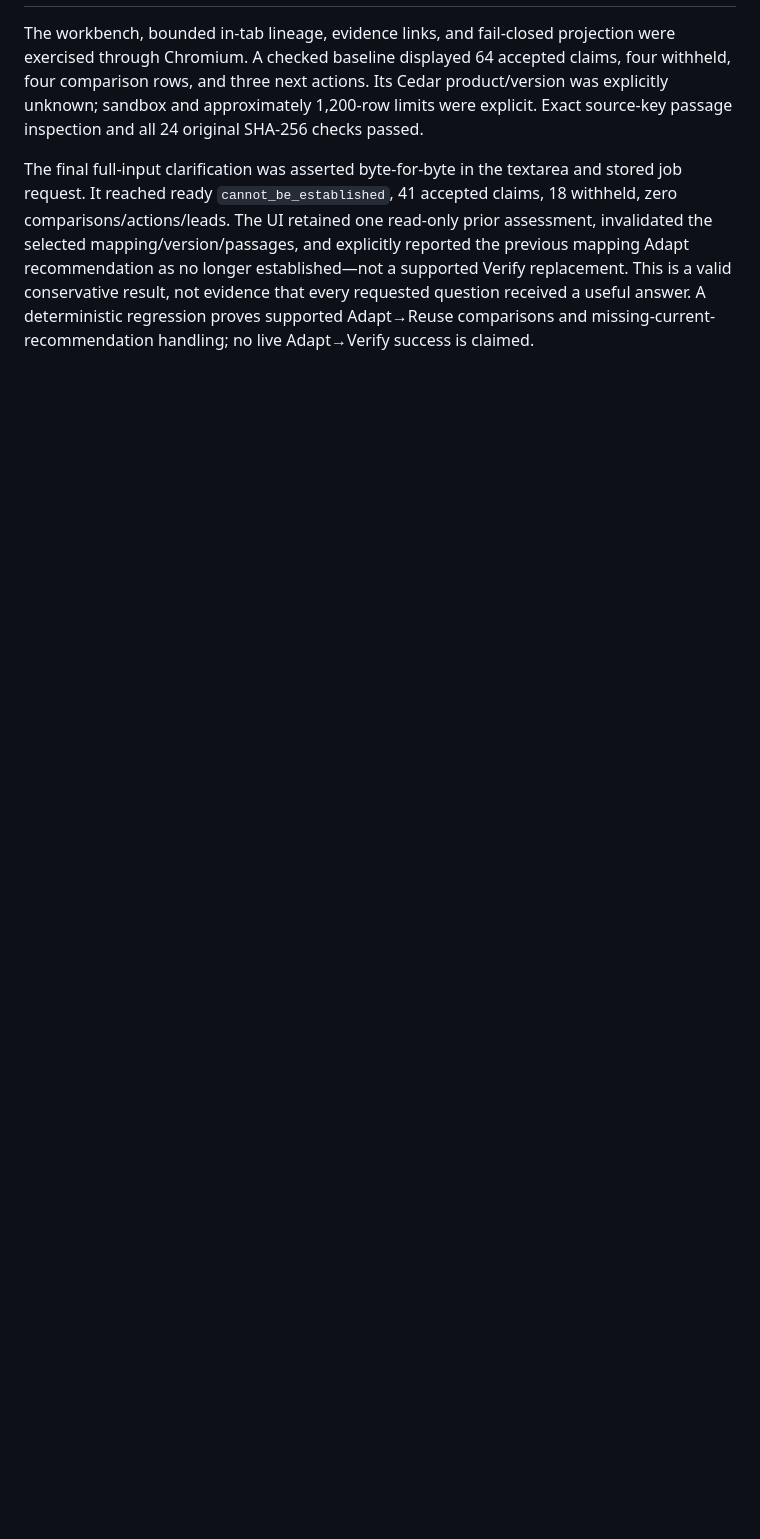
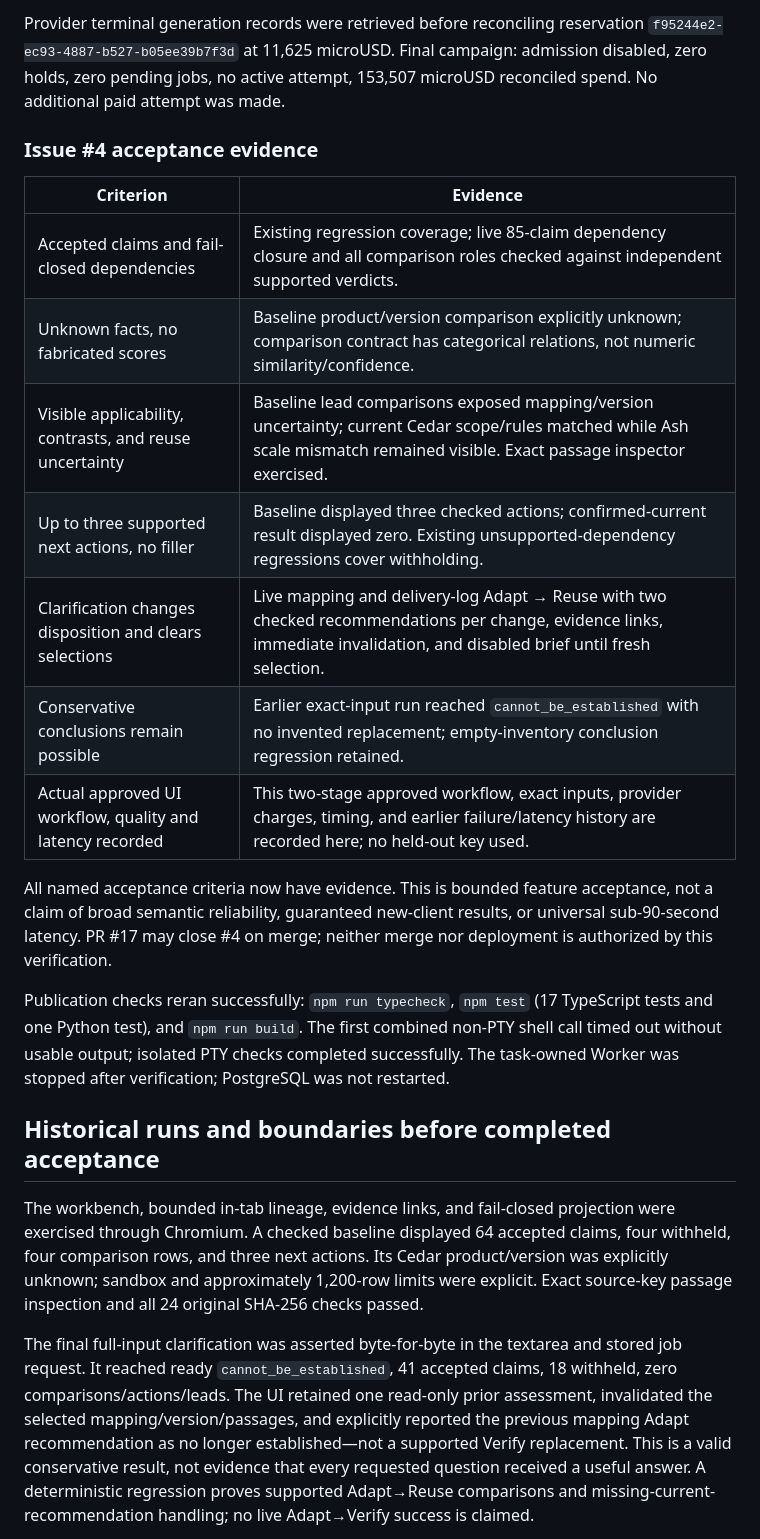
Before and after one commit to Zura1555/memory-bank, a Markdown page: docs/workbench-2026-10-15.md, the part around one of its changes. Rendered like a GitHub page; blank space fills up the shorter version.

```diff
--- a/docs/workbench-2026-10-15.md
+++ b/docs/workbench-2026-10-15.md
@@ -6,3 +27,22 @@ Related: issue #4. Base: `4153ad3` (pulled main before implementation). Local Wo
+Provider terminal generation records were retrieved before reconciling reservation `f95244e2-ec93-4887-b527-b05ee39b7f3d` at 11,625 microUSD. Final campaign: admission disabled, zero holds, zero pending jobs, no active attempt, 153,507 microUSD reconciled spend. No additional paid attempt was made.
+
+### Issue #4 acceptance evidence
+
+| Criterion | Evidence |
+|---|---|
+| Accepted claims and fail-closed dependencies | Existing regression coverage; live 85-claim dependency closure and all comparison roles checked against independent supported verdicts. |
+| Unknown facts, no fabricated scores | Baseline product/version comparison explicitly unknown; comparison contract has categorical relations, not numeric similarity/confidence. |
+| Visible applicability, contrasts, and reuse uncertainty | Baseline lead comparisons exposed mapping/version uncertainty; current Cedar scope/rules matched while Ash scale mismatch remained visible. Exact passage inspector exercised. |
+| Up to three supported next actions, no filler | Baseline displayed three checked actions; confirmed-current result displayed zero. Existing unsupported-dependency regressions cover withholding. |
+| Clarification changes disposition and clears selections | Live mapping and delivery-log Adapt → Reuse with two checked recommendations per change, evidence links, immediate invalidation, and disabled brief until fresh selection. |
+| Conservative conclusions remain possible | Earlier exact-input run reached `cannot_be_established` with no invented replacement; empty-inventory conclusion regression retained. |
+| Actual approved UI workflow, quality and latency recorded | This two-stage approved workflow, exact inputs, provider charges, timing, and earlier failure/latency history are recorded here; no held-out key used. |
+
+All named acceptance criteria now have evidence. This is bounded feature acceptance, not a claim of broad semantic reliability, guaranteed new-client results, or universal sub-90-second latency. PR #17 may close #4 on merge; neither merge nor deployment is authorized by this verification.
+
+Publication checks reran successfully: `npm run typecheck`, `npm test` (17 TypeScript tests and one Python test), and `npm run build`. The first combined non-PTY shell call timed out without usable output; isolated PTY checks completed successfully. The task-owned Worker was stopped after verification; PostgreSQL was not restarted.
+
+## Historical runs and boundaries before completed acceptance
 
 The workbench, bounded in-tab lineage, evidence links, and fail-closed projection were exercised through Chromium. A checked baseline displayed 64 accepted claims, four withheld, four comparison rows, and three next actions. Its Cedar product/version was explicitly unknown; sandbox and approximately 1,200-row limits were explicit. Exact source-key passage inspection and all 24 original SHA-256 checks passed.
 
```
Also changed, not shown: other parts of docs/workbench-2026-10-15.md (+22 -1 lines).
